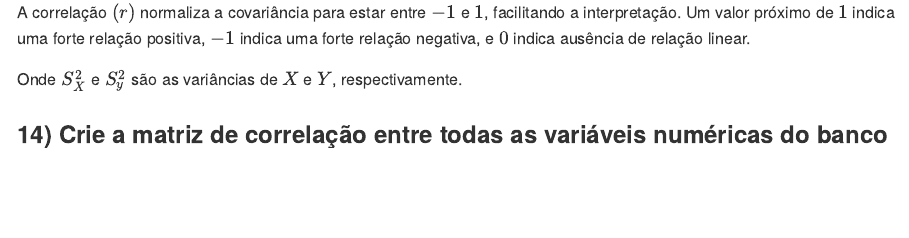
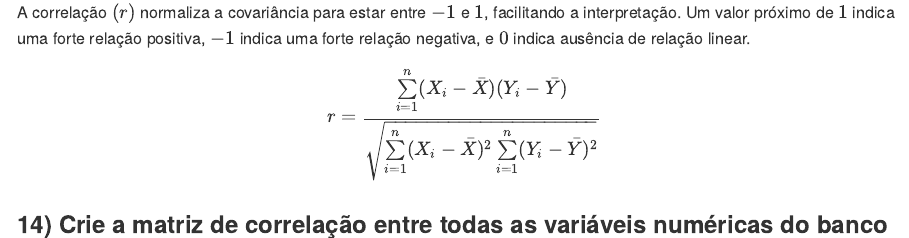
Before and after one commit to arpanosso/curso-gp-02-geoestatistica, an R Markdown document (README.Rmd): the page in a window 1100 px wide, from 17430 px down. The pictures show the output file README.md that the author committed with the source, drawn offline in the style of GitHub.

Commit message:
uppdate cor

```diff
--- a/README.Rmd
+++ b/README.Rmd
@@ -327,8 +327,10 @@ $$
 
 A correlação $(r)$ normaliza a covariância para estar entre $-1$ e $1$, facilitando a interpretação. Um valor próximo de $1$ indica uma forte relação positiva, $-1$ indica uma forte relação negativa, e $0$ indica ausência de relação linear.
 
+$$
+r=\frac{\sum\limits_{i=1}^n(X_i - \bar{X})(Y_i - \bar{Y})}{\sqrt{\sum\limits_{i=1}^n(X_i - \bar{X})^2\sum\limits_{i=1}^n(Y_i - \bar{Y})^2}}
+$$
 
-Onde $S_X^2$ e $S_y^2$ são as variâncias de $X$ e $Y$, respectivamente.
 
 ### 14) Crie a matriz de correlação entre todas as variáveis numéricas do banco de dados.
 
```
Also changed, not shown: README.md.
